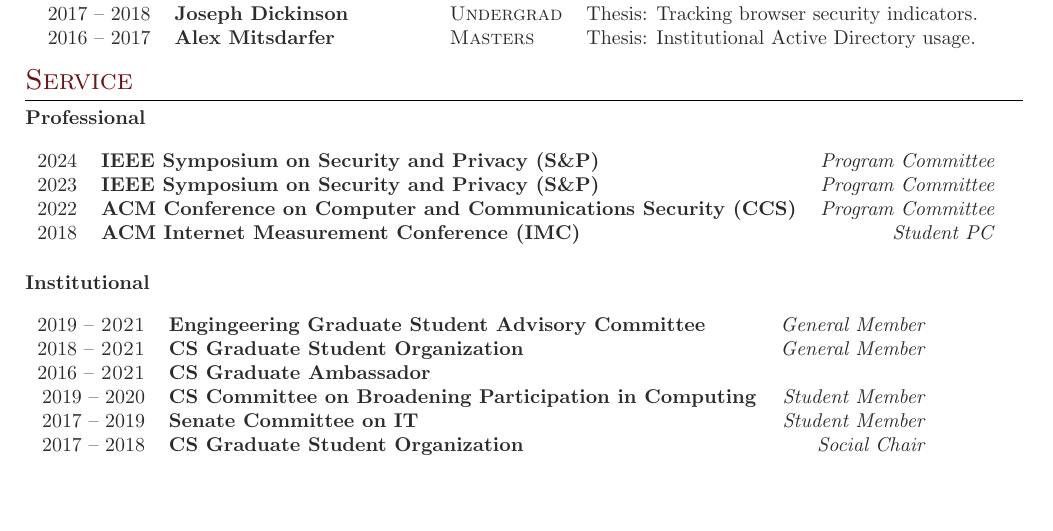
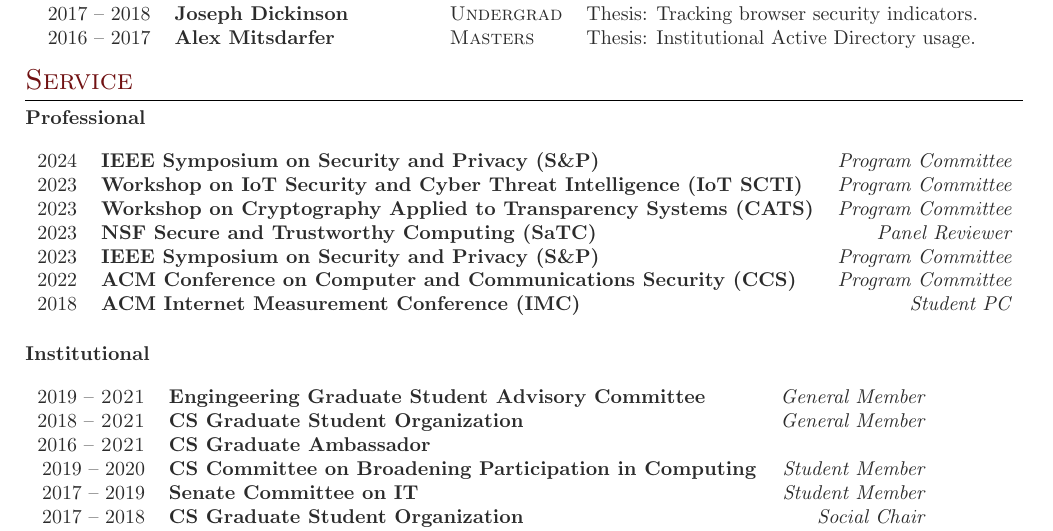
Before and after one commit to zzma/curriculum-vitae, a LaTeX CV (cv.tex): part of page 4 of 5, cut so that both start at the same text, the shorter picture padded with empty space. Compiled offline with pdfLaTeX.

Commit message:
add OSU things and workshop PCs

```diff
--- a/cv.tex
+++ b/cv.tex
@@ -378,12 +378,14 @@
 
 \begin{tabular}{rlr}
 2024 & \textbf{IEEE Symposium on Security and Privacy (S\&P)} & \emph{Program Committee} \\
+2023 & \textbf{Workshop on IoT Security and Cyber Threat Intelligence (IoT SCTI)} & \emph{Program Committee} \\
+2023 & \textbf{Workshop on Cryptography Applied to Transparency Systems (CATS)} & \emph{Program Committee} \\
+2023 & \textbf{NSF Secure and Trustworthy Computing (SaTC)} & \emph{Panel Reviewer} \\
 2023 & \textbf{IEEE Symposium on Security and Privacy (S\&P)} & \emph{Program Committee} \\
 2022 & \textbf{ACM Conference on Computer and Communications Security (CCS)} & \emph{Program Committee} \\
 2018 & \textbf{ACM Internet Measurement Conference (IMC)} & \emph{Student PC} \\
 \end{tabular} \\
 
-% 2023 & \textbf{NSF Secure and Trustworthy Computing (SaTC)} & \emph{Panel Reviewer} \\ % Network Security
 
 
 \vspace{0.3cm}
```
Also changed, not shown: cv.tex (2 more changed lines).
